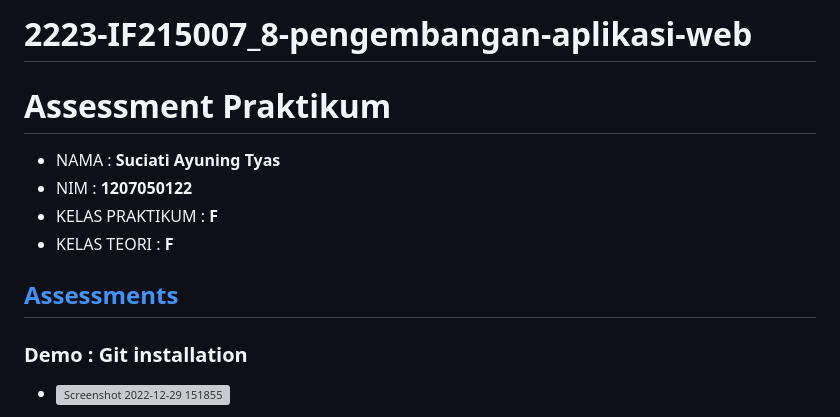
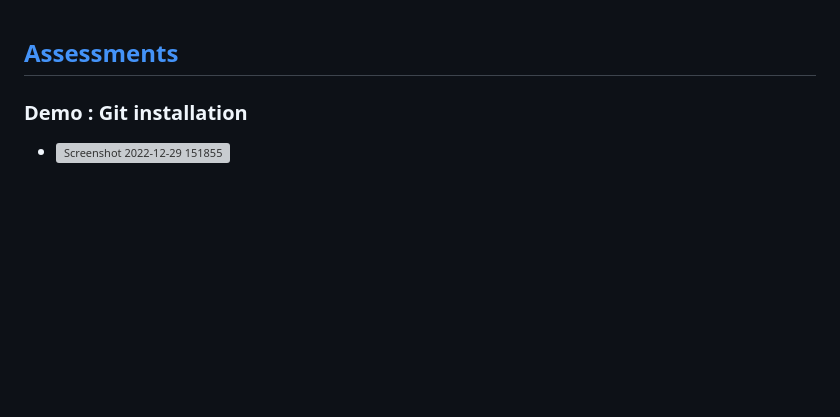
Before and after one commit to sucityas/Responsive-Web, a Markdown page: README.md, the part around the change. GitHub-like rendering; blank space fills up the shorter version; grey boxes are pictures that could not be loaded.

```diff
--- a/README.md
+++ b/README.md
@@ -1,10 +1,3 @@
-# 2223-IF215007_8-pengembangan-aplikasi-web
-
-# Assessment Praktikum
-- NAMA : **Suciati Ayuning Tyas**
-- NIM : **1207050122**
-- KELAS PRAKTIKUM : **F**
-- KELAS TEORI : **F**
 ## [Assessments](https://github.com/insanalamin/2223-IF215007_8-pengembangan-aplikasi-web#workshop-class-1-credit)
 ### Demo : Git installation
 - ![Screenshot 2022-12-29 151855](https://user-images.githubusercontent.com/82722477/209923666-38da6566-ebc8-4b96-85c9-232cf32bea1e.png)
```
